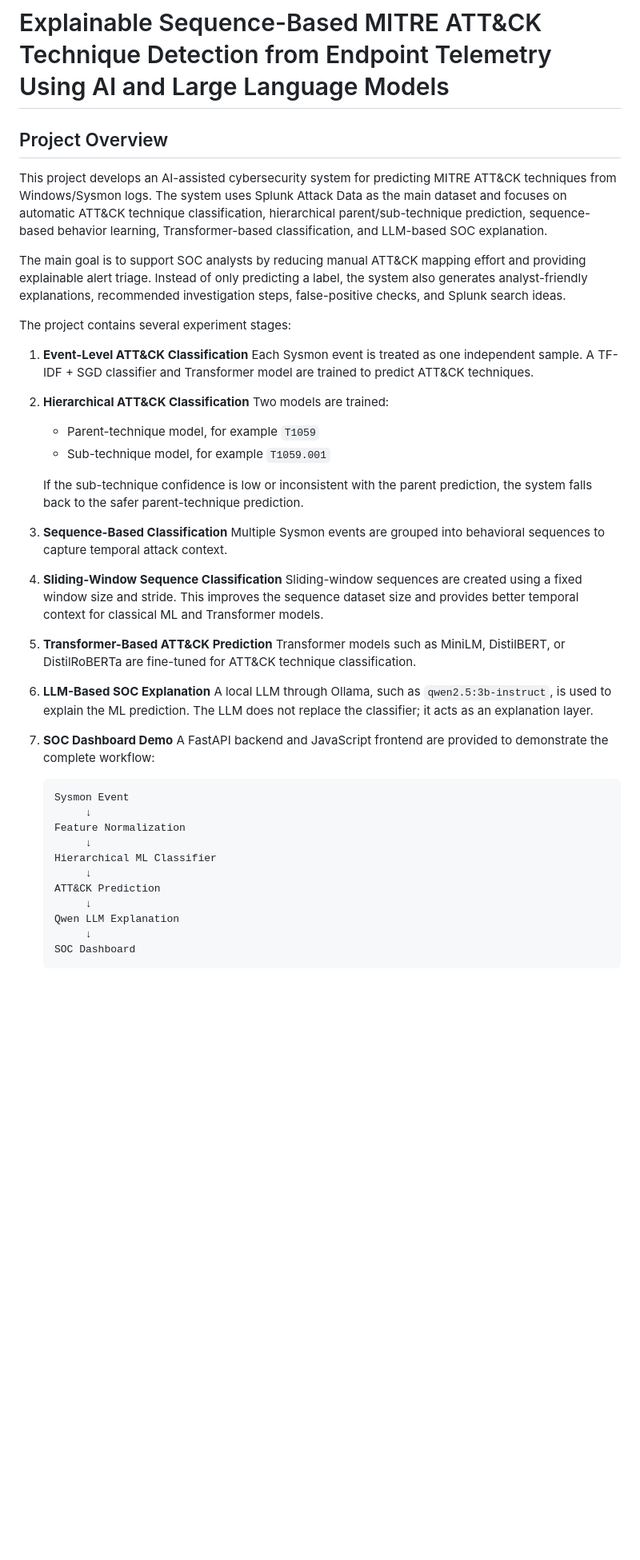
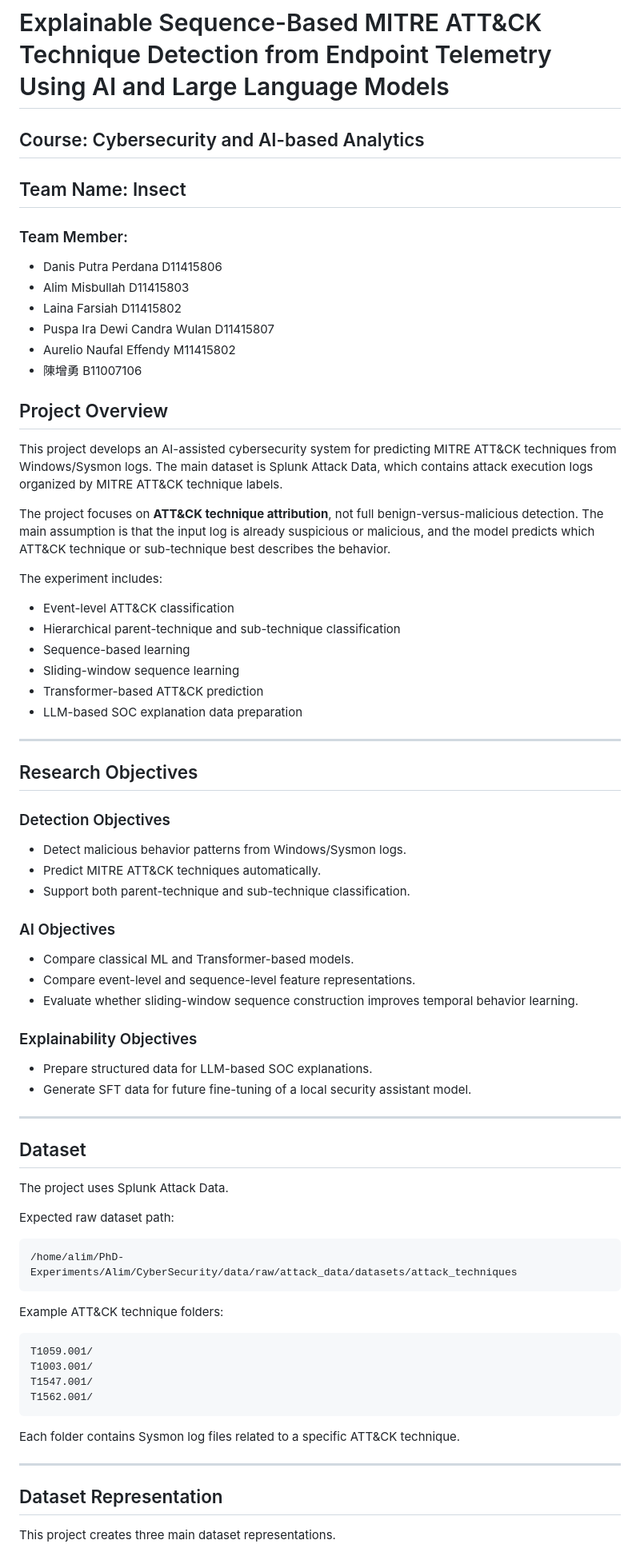
Before and after one commit to misbullah-cs-usk/mitre-attack-detection-and-explainability-insect, a Markdown page: README.md, the part around one of its changes. Shown at 80% size. GitHub-like rendering; blank space fills up the shorter version.

````diff
--- a/README.md
+++ b/README.md
@@ -1,49 +1,78 @@
 # Explainable Sequence-Based MITRE ATT&CK Technique Detection from Endpoint Telemetry Using AI and Large Language Models
+
+## Course: Cybersecurity and AI-based Analytics
+
+## Team Name: Insect
+### Team Member:
+- Danis Putra Perdana D11415806
+- Alim Misbullah D11415803
+- Laina Farsiah D11415802
+- Puspa Ira Dewi Candra Wulan D11415807
+- Aurelio Naufal Effendy M11415802
+- 陳增勇 B11007106
 
 ## Project Overview
 
-This project develops an AI-assisted cybersecurity system for predicting MITRE ATT&CK techniques from Windows/Sysmon logs. The system uses Splunk Attack Data as the main dataset and focuses on automatic ATT&CK technique classification, hierarchical parent/sub-technique prediction, sequence-based behavior learning, Transformer-based classification, and LLM-based SOC explanation.
+This project develops an AI-assisted cybersecurity system for predicting MITRE ATT&CK techniques from Windows/Sysmon logs. The main dataset is Splunk Attack Data, which contains attack execution logs organized by MITRE ATT&CK technique labels.
 
-The main goal is to support SOC analysts by reducing manual ATT&CK mapping effort and providing explainable alert triage. Instead of only predicting a label, the system also generates analyst-friendly explanations, recommended investigation steps, false-positive checks, and Splunk search ideas.
+The project focuses on **ATT&CK technique attribution**, not full benign-versus-malicious detection. The main assumption is that the input log is already suspicious or malicious, and the model predicts which ATT&CK technique or sub-technique best describes the behavior.
 
-The project contains several experiment stages:
+The experiment includes:
 
-1. **Event-Level ATT&CK Classification**
-   Each Sysmon event is treated as one independent sample. A TF-IDF + SGD classifier and Transformer model are trained to predict ATT&CK techniques.
+* Event-level ATT&CK classification
+* Hierarchical parent-technique and sub-technique classification
+* Sequence-based learning
+* Sliding-window sequence learning
+* Transformer-based ATT&CK prediction
+* LLM-based SOC explanation data preparation
 
-2. **Hierarchical ATT&CK Classification**
-   Two models are trained:
+---
 
-   * Parent-technique model, for example `T1059`
-   * Sub-technique model, for example `T1059.001`
+## Research Objectives
 
-   If the sub-technique confidence is low or inconsistent with the parent prediction, the system falls back to the safer parent-technique prediction.
+### Detection Objectives
 
-3. **Sequence-Based Classification**
-   Multiple Sysmon events are grouped into behavioral sequences to capture temporal attack context.
+* Detect malicious behavior patterns from Windows/Sysmon logs.
+* Predict MITRE ATT&CK techniques automatically.
+* Support both parent-technique and sub-technique classification.
 
-4. **Sliding-Window Sequence Classification**
-   Sliding-window sequences are created using a fixed window size and stride. This improves the sequence dataset size and provides better temporal context for classical ML and Transformer models.
+### AI Objectives
 
-5. **Transformer-Based ATT&CK Prediction**
-   Transformer models such as MiniLM, DistilBERT, or DistilRoBERTa are fine-tuned for ATT&CK technique classification.
+* Compare classical ML and Transformer-based models.
+* Compare event-level and sequence-level feature representations.
+* Evaluate whether sliding-window sequence construction improves temporal behavior learning.
 
-6. **LLM-Based SOC Explanation**
-   A local LLM through Ollama, such as `qwen2.5:3b-instruct`, is used to explain the ML prediction. The LLM does not replace the classifier; it acts as an explanation layer.
+### Explainability Objectives
 
-7. **SOC Dashboard Demo**
-   A FastAPI backend and JavaScript frontend are provided to demonstrate the complete workflow:
+* Prepare structured data for LLM-based SOC explanations.
+* Generate SFT data for future fine-tuning of a local security assistant model.
 
-   ```text
-   Sysmon Event
-        ↓
-   Feature Normalization
-        ↓
-   Hierarchical ML Classifier
-        ↓
-   ATT&CK Prediction
-        ↓
-   Qwen LLM Explanation
-        ↓
-   SOC Dashboard
-   ```
+---
+
+## Dataset
+
+The project uses Splunk Attack Data.
+
+Expected raw dataset path:
+
+```text
+/home/alim/PhD-Experiments/Alim/CyberSecurity/data/raw/attack_data/datasets/attack_techniques
+```
+
+Example ATT&CK technique folders:
+
+```text
+T1059.001/
+T1003.001/
+T1547.001/
+T1562.001/
+```
+
+Each folder contains Sysmon log files related to a specific ATT&CK technique.
+
+---
+
+## Dataset Representation
+
+This project creates three main dataset representations.
+
````
Also changed, not shown: other parts of README.md (+150 -271 lines).
